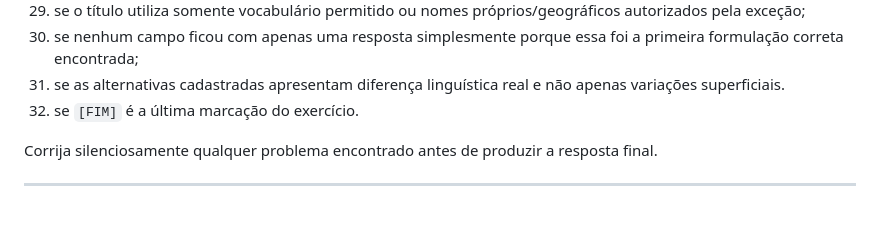
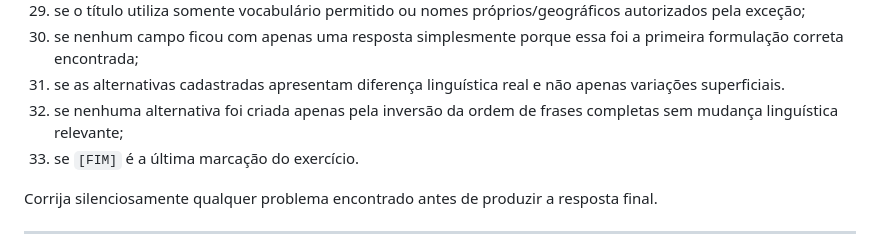
Before and after one commit to mv-pereira/Flashcards, a Markdown page: Pratica_Oral.md, the part around one of its changes. Rendered like a GitHub page; blank space fills up the shorter version.

```diff
--- a/Pratica_Oral.md
+++ b/Pratica_Oral.md
@@ -672,7 +706,8 @@ Antes da resposta final, confira silenciosamente:
 29. se o título utiliza somente vocabulário permitido ou nomes próprios/geográficos autorizados pela exceção;
 30. se nenhum campo ficou com apenas uma resposta simplesmente porque essa foi a primeira formulação correta encontrada;
 31. se as alternativas cadastradas apresentam diferença linguística real e não apenas variações superficiais.
-32. se `[FIM]` é a última marcação do exercício.
+32. se nenhuma alternativa foi criada apenas pela inversão da ordem de frases completas sem mudança linguística relevante;
+33. se `[FIM]` é a última marcação do exercício.
 
 Corrija silenciosamente qualquer problema encontrado antes de produzir a resposta final.
 
```
Also changed, not shown: other parts of Pratica_Oral.md (+58 -24 lines).
